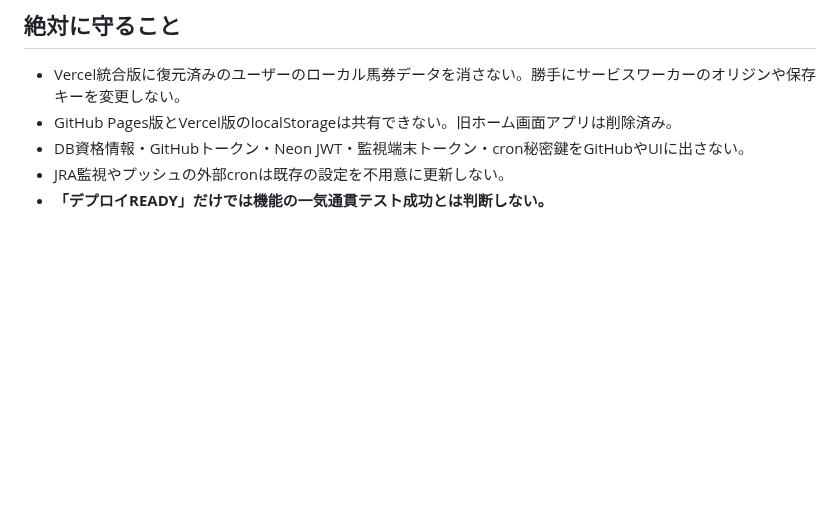
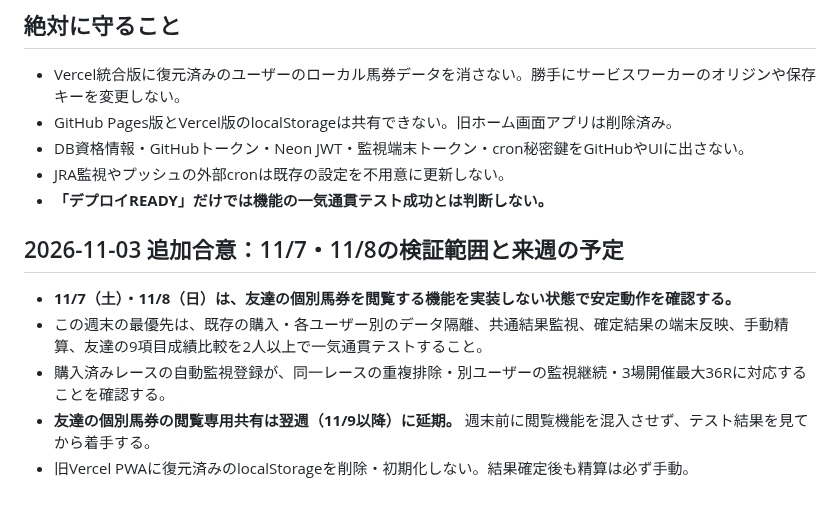
Before and after one commit to rinshan0818-cpu/Baken-KING, a Markdown page: docs/2026-11-03-handoff.md, the part around the change. Drawn GitHub-style; blank space fills up the shorter version.

Commit message:
docs: lock Nov 7-8 stability scope and defer ticket viewing to following week

```diff
--- a/docs/2026-11-03-handoff.md
+++ b/docs/2026-11-03-handoff.md
@@ -84,3 +84,11 @@
 - DB資格情報・GitHubトークン・Neon JWT・監視端末トークン・cron秘密鍵をGitHubやUIに出さない。
 - JRA監視やプッシュの外部cronは既存の設定を不用意に更新しない。
 - **「デプロイREADY」だけでは機能の一気通貫テスト成功とは判断しない。**
+
+## 2026-11-03 追加合意：11/7・11/8の検証範囲と来週の予定
+
+- **11/7（土）・11/8（日）は、友達の個別馬券を閲覧する機能を実装しない状態で安定動作を確認する。**
+- この週末の最優先は、既存の購入・各ユーザー別のデータ隔離、共通結果監視、確定結果の端末反映、手動精算、友達の9項目成績比較を2人以上で一気通貫テストすること。
+- 購入済みレースの自動監視登録が、同一レースの重複排除・別ユーザーの監視継続・3場開催最大36Rに対応することを確認する。
+- **友達の個別馬券の閲覧専用共有は翌週（11/9以降）に延期。** 週末前に閲覧機能を混入させず、テスト結果を見てから着手する。
+- 旧Vercel PWAに復元済みのlocalStorageを削除・初期化しない。結果確定後も精算は必ず手動。
```
